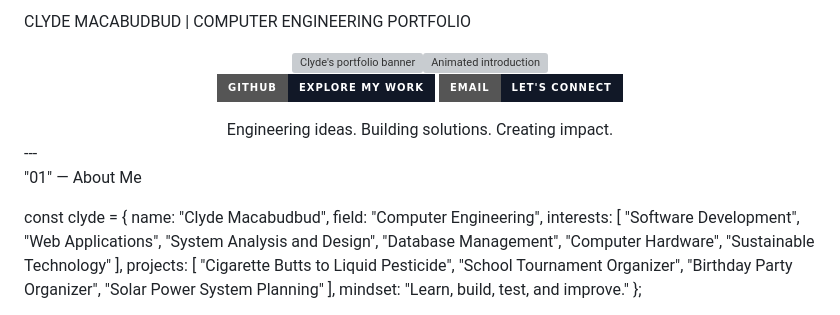
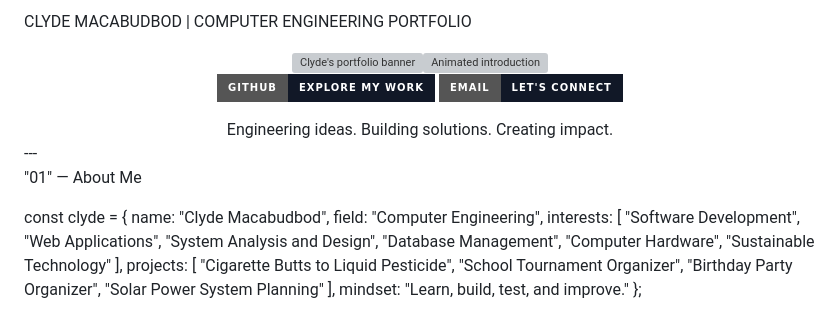
Before and after one commit to cloudstrife03/cigarette-butts-to-liquid-pesticide, a Markdown page: README.md, the part around the change. GitHub-like rendering; badges without logos; grey boxes are pictures that could not be loaded.

```diff
--- a/README.md
+++ b/README.md
@@ -1,4 +1,4 @@
-CLYDE MACABUDBUD | COMPUTER ENGINEERING PORTFOLIO
+CLYDE MACABUDBOD | COMPUTER ENGINEERING PORTFOLIO
 
 <div align="center"><img src="https://capsule-render.vercel.app/api?type=waving&height=220&color=0:07111F,35:123B70,70:7027AE,100:00D9FF&text=CLYDE%20MACABUDBUD&fontSize=40&fontColor=FFFFFF&fontAlignY=38&desc=COMPUTER%20ENGINEERING%20%7C%20PROJECT%20DEVELOPMENT&descSize=13&descAlignY=58&animation=fadeIn" width="100%" alt="Clyde's portfolio banner"/><img src="https://readme-typing-svg.demolab.com?font=JetBrains+Mono&weight=600&size=19&duration=2800&pause=900&color=00D9FF&center=true&vCenter=true&width=650&lines=Computer+Engineering+Student;Aspiring+Software+Developer;Building+Practical+Technology;Learning+Through+Engineering+Projects" alt="Animated introduction"/><p>
   <a href="https://github.com/YOUR-GITHUB-USERNAME">
@@ -14,7 +14,7 @@ CLYDE MACABUDBUD | COMPUTER ENGINEERING PORTFOLIO
 "01" — About Me
 
 const clyde = {
-    name: "Clyde Macabudbud",
+    name: "Clyde Macabudbod",
     field: "Computer Engineering",
     interests: [
         "Software Development",
```
